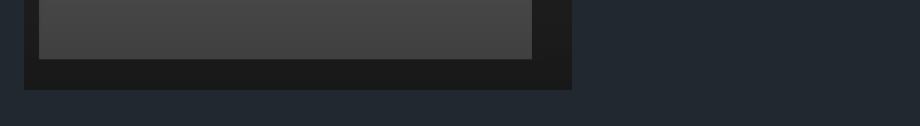
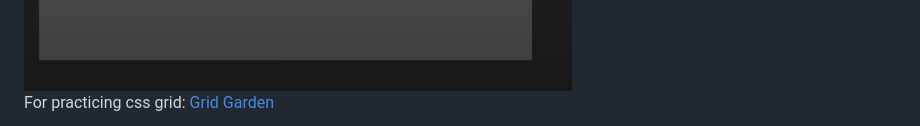
Before and after one commit to KAgarwalCodeBase/webDev, a Markdown page: css/Readme.md, the part around the change. GitHub-like rendering.

````diff
--- a/css/Readme.md
+++ b/css/Readme.md
@@ -382,3 +382,5 @@ footer{
 ```
 <br/>
 <img src="../assets/css-grid-layout.png" style="border:2px solid orange;" alt="CSS Grid Layout Image">
+
+For practicing css grid: [Grid Garden](https://cssgridgarden.com/)
````
